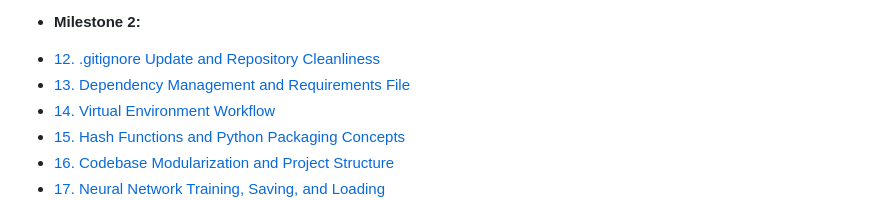
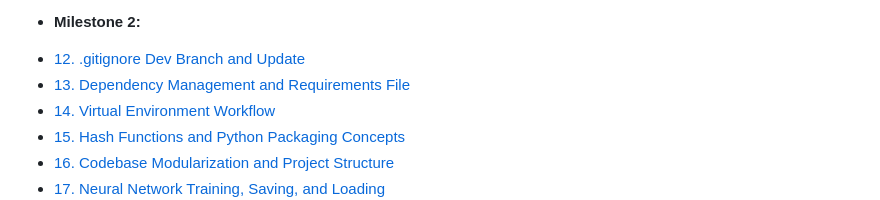
Before and after one commit to gina-gerlach/dsta-2025-1, a Markdown page: report/report.md, the part around the change. Rendered like a GitHub page.

Commit message:
Report table of contents added to reflect progress
Placeholder titles added to table of contents based on expected sections in milestone 2 tasks. #12 changed to reflect changes made in document.

```diff
--- a/report/report.md
+++ b/report/report.md
@@ -21,7 +21,7 @@
 - [11. Tag and Release](#11-tag-and-release)
 ...
 * **Milestone 2:**
-- [12. .gitignore Update and Repository Cleanliness](#12-gitignore-update-and-repository-cleanliness)
+- [12. .gitignore Dev Branch and Update](#12-gitignore-dev-branc-and-update)
 - [13. Dependency Management and Requirements File](#13-dependency-management-and-requirements-file)
 - [14. Virtual Environment Workflow](#14-virtual-environment-workflow)
 - [15. Hash Functions and Python Packaging Concepts](#15-hash-functions-and-python-packaging-concepts)
```
